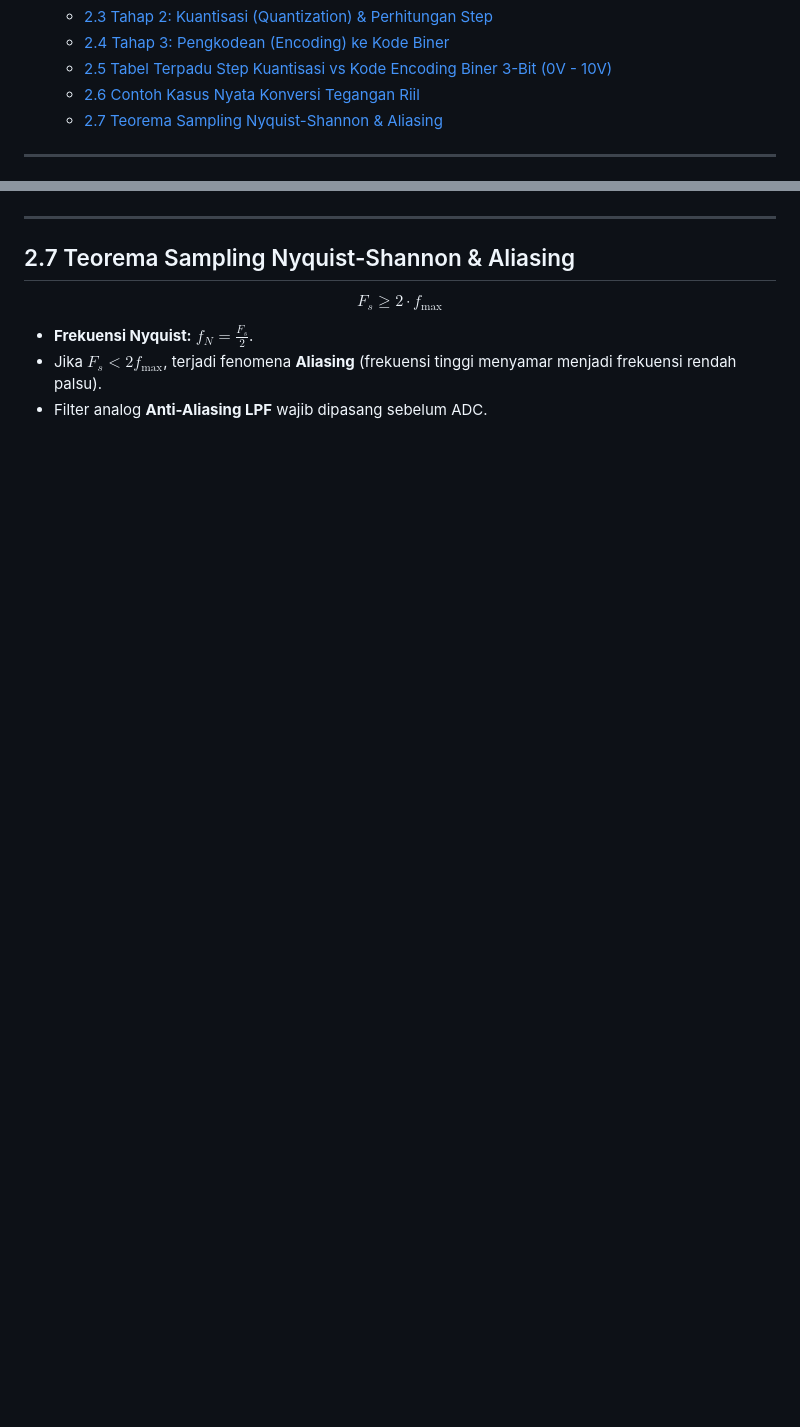
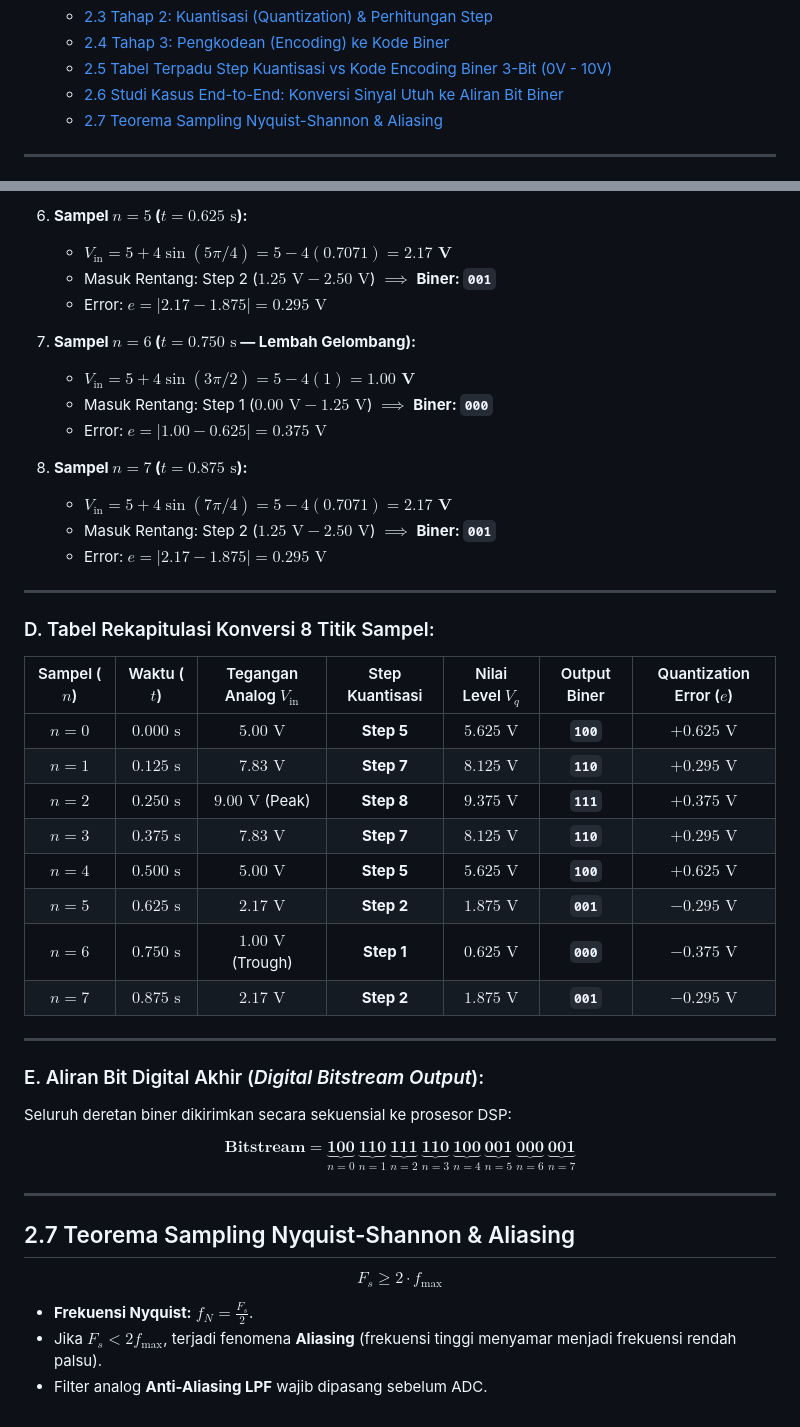
Before and after one commit to wheresabuy/PSD, a Markdown page: README.md, 2 parts joined by grey strips. Drawn GitHub-style; blank space fills up the shorter version.

```diff
--- a/README.md
+++ b/README.md
@@ -22,7 +22,7 @@
   * [2.3 Tahap 2: Kuantisasi (Quantization) & Perhitungan Step](#23-tahap-2-kuantisasi-quantization--perhitungan-step)
   * [2.4 Tahap 3: Pengkodean (Encoding) ke Kode Biner](#24-tahap-3-pengkodean-encoding-ke-kode-biner)
   * [2.5 Tabel Terpadu Step Kuantisasi vs Kode Encoding Biner 3-Bit (0V - 10V)](#25-tabel-terpadu-step-kuantisasi-vs-kode-encoding-biner-3-bit-0v---10v)
-  * [2.6 Contoh Kasus Nyata Konversi Tegangan Riil](#26-contoh-kasus-nyata-konversi-tegangan-riil)
+  * [2.6 Studi Kasus End-to-End: Konversi Sinyal Utuh ke Aliran Bit Biner](#26-studi-kasus-end-to-end-konversi-sinyal-utuh-ke-aliran-bit-biner)
   * [2.7 Teorema Sampling Nyquist-Shannon & Aliasing](#27-teorema-sampling-nyquist-shannon--aliasing)
 
 ---
@@ -197,3 +238,40 @@ flowchart LR
+6. **Sampel $n=5$ ($t = 0.625\text{ s}$):**
+   * $V_{\text{in}} = 5 + 4\sin(5\pi/4) = 5 - 4(0.7071) = \mathbf{2.17\text{ V}}$
+   * Masuk Rentang: Step 2 ($1.25\text{ V} - 2.50\text{ V}$) $\implies$ **Biner: `001`**
+   * Error: $e = |2.17 - 1.875| = 0.295\text{ V}$
+
+7. **Sampel $n=6$ ($t = 0.750\text{ s}$ — Lembah Gelombang):**
+   * $V_{\text{in}} = 5 + 4\sin(3\pi/2) = 5 - 4(1) = \mathbf{1.00\text{ V}}$
+   * Masuk Rentang: Step 1 ($0.00\text{ V} - 1.25\text{ V}$) $\implies$ **Biner: `000`**
+   * Error: $e = |1.00 - 0.625| = 0.375\text{ V}$
+
+8. **Sampel $n=7$ ($t = 0.875\text{ s}$):**
+   * $V_{\text{in}} = 5 + 4\sin(7\pi/4) = 5 - 4(0.7071) = \mathbf{2.17\text{ V}}$
+   * Masuk Rentang: Step 2 ($1.25\text{ V} - 2.50\text{ V}$) $\implies$ **Biner: `001`**
+   * Error: $e = |2.17 - 1.875| = 0.295\text{ V}$
+
+---
+
+### D. Tabel Rekapitulasi Konversi 8 Titik Sampel:
+
+| Sampel ($n$) | Waktu ($t$) | Tegangan Analog $V_{\text{in}}$ | Step Kuantisasi | Nilai Level $V_q$ | Output Biner | Quantization Error ($e$) |
+| :---: | :---: | :---: | :---: | :---: | :---: | :---: |
+| **$n = 0$** | $0.000\text{ s}$ | $5.00\text{ V}$ | **Step 5** | $5.625\text{ V}$ | **`100`** | $+0.625\text{ V}$ |
+| **$n = 1$** | $0.125\text{ s}$ | $7.83\text{ V}$ | **Step 7** | $8.125\text{ V}$ | **`110`** | $+0.295\text{ V}$ |
+| **$n = 2$** | $0.250\text{ s}$ | $9.00\text{ V}$ (Peak) | **Step 8** | $9.375\text{ V}$ | **`111`** | $+0.375\text{ V}$ |
+| **$n = 3$** | $0.375\text{ s}$ | $7.83\text{ V}$ | **Step 7** | $8.125\text{ V}$ | **`110`** | $+0.295\text{ V}$ |
+| **$n = 4$** | $0.500\text{ s}$ | $5.00\text{ V}$ | **Step 5** | $5.625\text{ V}$ | **`100`** | $+0.625\text{ V}$ |
+| **$n = 5$** | $0.625\text{ s}$ | $2.17\text{ V}$ | **Step 2** | $1.875\text{ V}$ | **`001`** | $-0.295\text{ V}$ |
+| **$n = 6$** | $0.750\text{ s}$ | $1.00\text{ V}$ (Trough) | **Step 1** | $0.625\text{ V}$ | **`000`** | $-0.375\text{ V}$ |
+| **$n = 7$** | $0.875\text{ s}$ | $2.17\text{ V}$ | **Step 2** | $1.875\text{ V}$ | **`001`** | $-0.295\text{ V}$ |
+
+---
+
+### E. Aliran Bit Digital Akhir (*Digital Bitstream Output*):
+
+Seluruh deretan biner dikirimkan secara sekuensial ke prosesor DSP:
+
+$$\mathbf{\text{Bitstream}} = \underbrace{\mathbf{100}}_{n=0} \ \underbrace{\mathbf{110}}_{n=1} \ \underbrace{\mathbf{111}}_{n=2} \ \underbrace{\mathbf{110}}_{n=3} \ \underbrace{\mathbf{100}}_{n=4} \ \underbrace{\mathbf{001}}_{n=5} \ \underbrace{\mathbf{000}}_{n=6} \ \underbrace{\mathbf{001}}_{n=7}$$
 
 ---
 
```
Also changed, not shown: other parts of README.md (+48 -7 lines), assets/studi_kasus_konversi_lengkap.png (added).
